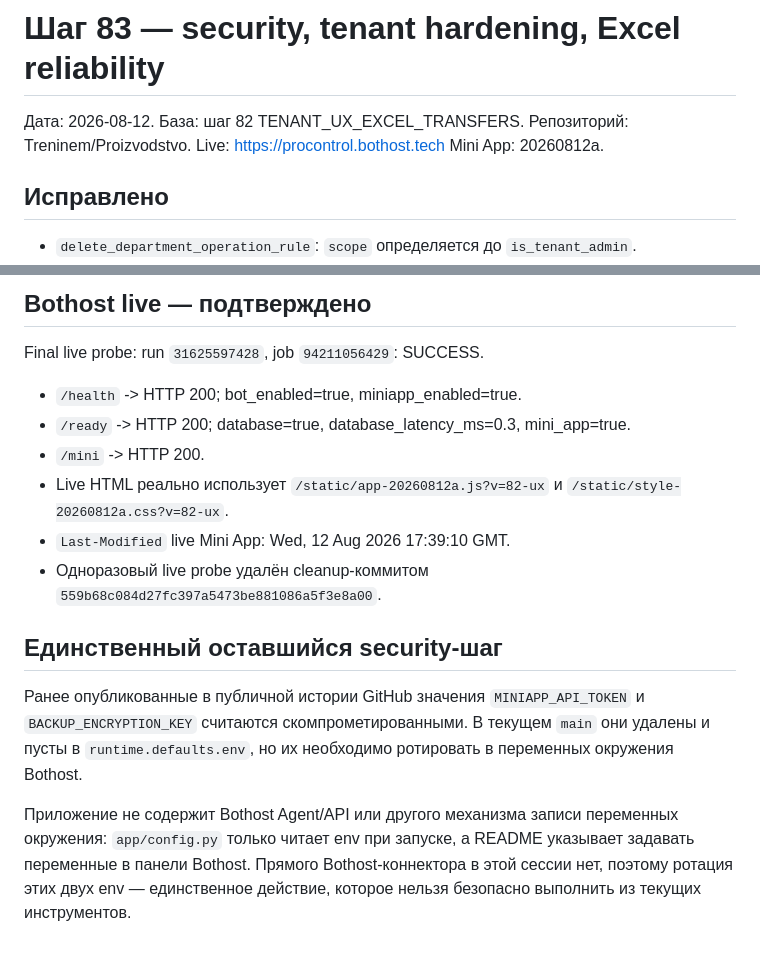
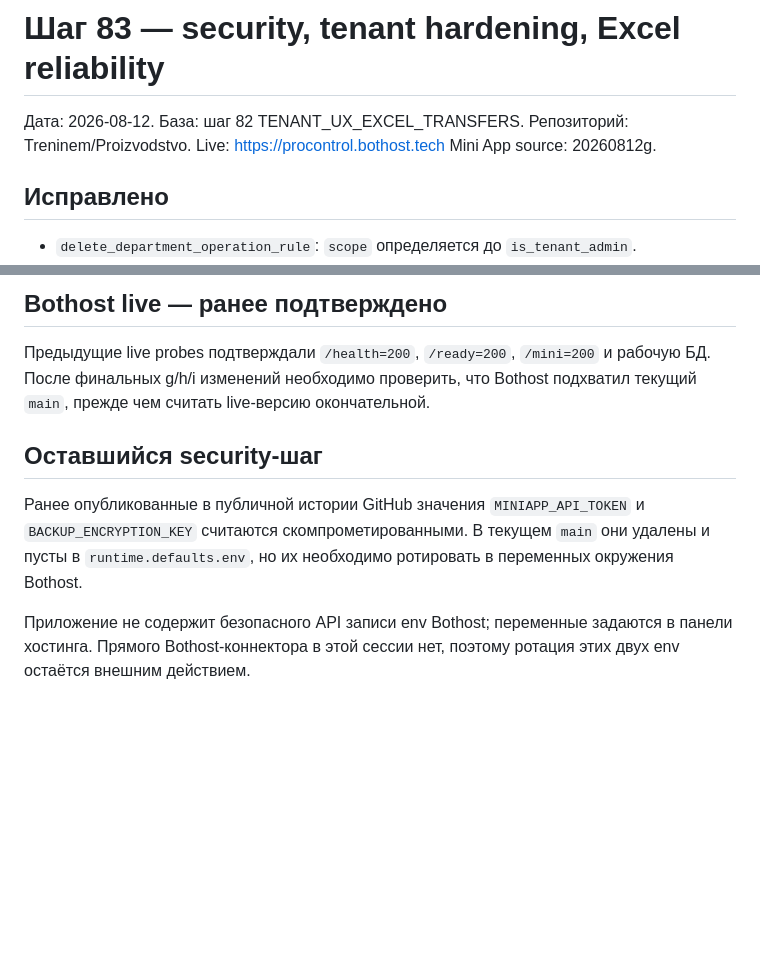
Before and after one commit to Treninem/Proizvodstvo, a Markdown page: STEP83_MEMORY.md, 2 parts joined by grey strips. Rendered like a GitHub page; blank space fills up the shorter version.

```diff
--- a/STEP83_MEMORY.md
+++ b/STEP83_MEMORY.md
@@ -4,7 +4,7 @@
 База: шаг 82 TENANT_UX_EXCEL_TRANSFERS.
 Репозиторий: Treninem/Proizvodstvo.
 Live: https://procontrol.bothost.tech
-Mini App: 20260812a.
+Mini App source: 20260812g.
 
 ## Исправлено
 - `delete_department_operation_rule`: `scope` определяется до `is_tenant_admin`.
@@ -52,14 +128,8 @@ Mini App: 20260812a.
 
-## Bothost live — подтверждено
-Final live probe: run `31625597428`, job `94211056429`: SUCCESS.
-- `/health` -> HTTP 200; bot_enabled=true, miniapp_enabled=true.
-- `/ready` -> HTTP 200; database=true, database_latency_ms=0.3, mini_app=true.
-- `/mini` -> HTTP 200.
-- Live HTML реально использует `/static/app-20260812a.js?v=82-ux` и `/static/style-20260812a.css?v=82-ux`.
-- `Last-Modified` live Mini App: Wed, 12 Aug 2026 17:39:10 GMT.
-- Одноразовый live probe удалён cleanup-коммитом `559b68c084d27fc397a5473be881086a5f3e8a00`.
+## Bothost live — ранее подтверждено
+Предыдущие live probes подтверждали `/health=200`, `/ready=200`, `/mini=200` и рабочую БД. После финальных g/h/i изменений необходимо проверить, что Bothost подхватил текущий `main`, прежде чем считать live-версию окончательной.
 
-## Единственный оставшийся security-шаг
+## Оставшийся security-шаг
 Ранее опубликованные в публичной истории GitHub значения `MINIAPP_API_TOKEN` и `BACKUP_ENCRYPTION_KEY` считаются скомпрометированными. В текущем `main` они удалены и пусты в `runtime.defaults.env`, но их необходимо ротировать в переменных окружения Bothost.
 
-Приложение не содержит Bothost Agent/API или другого механизма записи переменных окружения: `app/config.py` только читает env при запуске, а README указывает задавать переменные в панели Bothost. Прямого Bothost-коннектора в этой сессии нет, поэтому ротация этих двух env — единственное действие, которое нельзя безопасно выполнить из текущих инструментов.
+Приложение не содержит безопасного API записи env Bothost; переменные задаются в панели хостинга. Прямого Bothost-коннектора в этой сессии нет, поэтому ротация этих двух env остаётся внешним действием.
```
Also changed, not shown: other parts of STEP83_MEMORY.md (+87 -11 lines).
